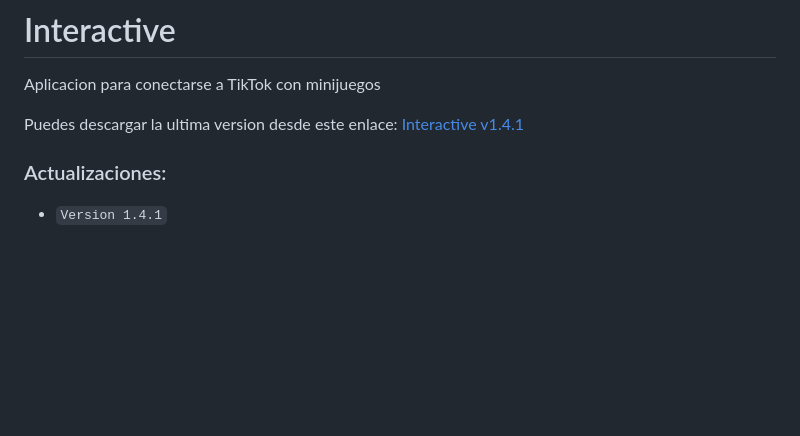
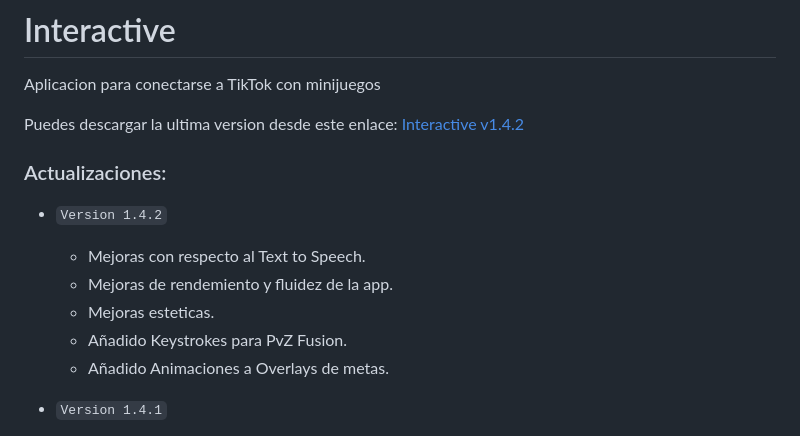
Before and after one commit to Deianblaz/interactive, a Markdown page: README.md, the part around the change. GitHub-like rendering; blank space fills up the shorter version.

Commit message:
Interactive v0.1.5

```diff
--- a/README.md
+++ b/README.md
@@ -1,9 +1,16 @@
 # Interactive
 Aplicacion para conectarse a TikTok con minijuegos
 
-Puedes descargar la ultima version desde este enlace: [Interactive v1.4.1](https://github.com/Deianblaz/InteractiveApp/releases/download/v1.4.1/interactive-1.4.1-setup.exe)
+Puedes descargar la ultima version desde este enlace: [Interactive v1.4.2](https://github.com/Deianblaz/InteractiveApp/releases/download/v1.4.2/interactive-1.4.2-setup.exe)
 
 ### Actualizaciones:
+- `Version 1.4.2`
+  - Mejoras con respecto al Text to Speech.
+  - Mejoras de rendemiento y fluidez de la app.
+  - Mejoras esteticas.
+  - Añadido Keystrokes para PvZ Fusion.
+  - Añadido Animaciones a Overlays de metas.
+
 - `Version 1.4.1`
   - Añadido PVZ Fusion.
   - Corregido algunos bugs.
```
